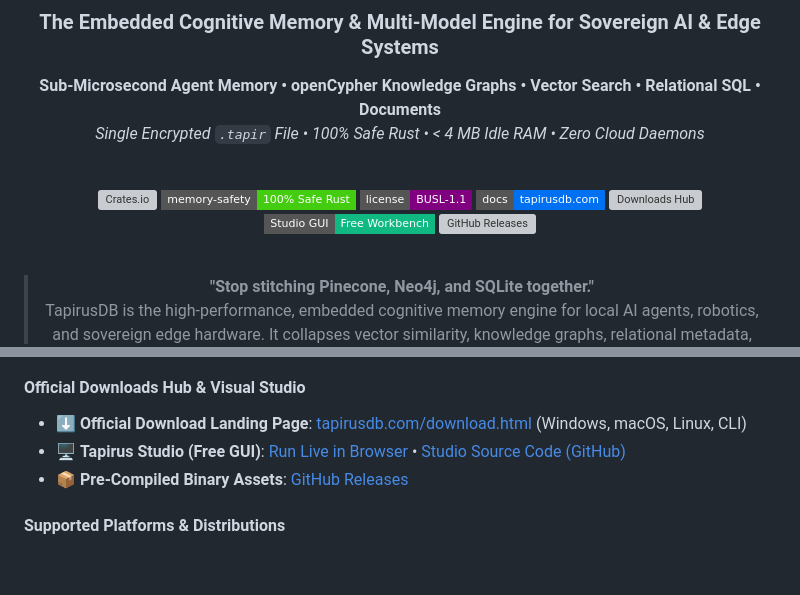
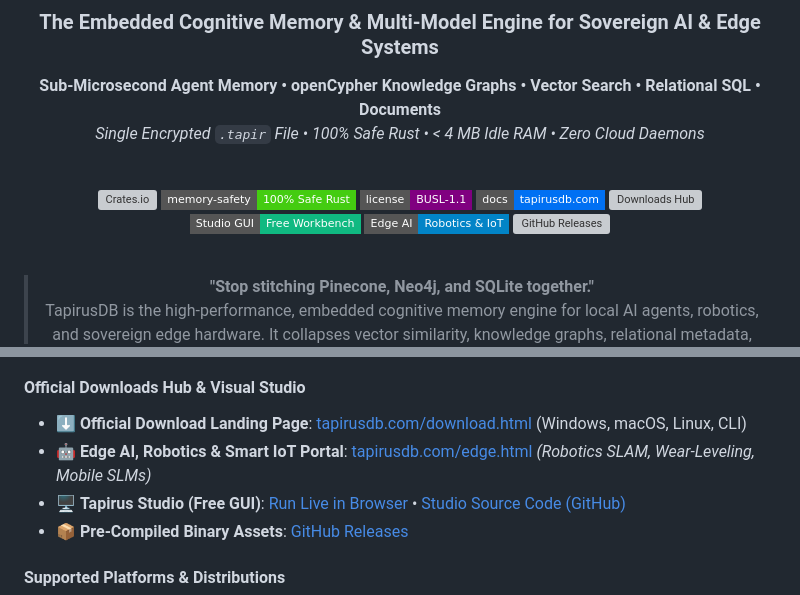
Before and after one commit to tapiruslab/TapirusDB, a Markdown page: README.md, 2 parts joined by grey strips. Rendered like a GitHub page; badges without logos; blank space fills up the shorter version; grey boxes are pictures that could not be loaded.

Commit message:
docs: add Edge AI, Robotics & Smart IoT portal badge and link to README

```diff
--- a/README.md
+++ b/README.md
@@ -14,6 +14,7 @@
 [![Documentation](https://img.shields.io/badge/docs-tapirusdb.com-0070f3.svg?style=flat-square)](https://tapirusdb.com)
 [![Downloads Hub](https://img.shields.io/badge/downloads-tapirusdb.com%2Fdownload-0284c7.svg?style=flat-square&logo=download)](https://tapirusdb.com/download.html)
 [![Tapirus Studio](https://img.shields.io/badge/Studio_GUI-Free_Workbench-10b981.svg?style=flat-square&logo=react)](https://tapirusdb.com/studio/index.html)
+[![Edge AI & Robotics](https://img.shields.io/badge/Edge_AI-Robotics_%26_IoT-0284c7.svg?style=flat-square)](https://tapirusdb.com/edge.html)
 [![GitHub Releases](https://img.shields.io/github/v/release/tapiruslab/TapirusDB?style=flat-square&color=blue)](https://github.com/tapiruslab/TapirusDB/releases)
 
 <br/>
@@ -88,6 +89,7 @@ Modern AI and edge developers are forced into **Fragmented Polyglot Persistence*
 
 #### Official Downloads Hub & Visual Studio
 * ⬇️ **Official Download Landing Page**: [tapirusdb.com/download.html](https://tapirusdb.com/download.html) (Windows, macOS, Linux, CLI)
+* 🤖 **Edge AI, Robotics & Smart IoT Portal**: [tapirusdb.com/edge.html](https://tapirusdb.com/edge.html) *(Robotics SLAM, Wear-Leveling, Mobile SLMs)*
 * 🖥️ **Tapirus Studio (Free GUI)**: [Run Live in Browser](https://tapirusdb.com/studio/index.html) • [Studio Source Code (GitHub)](https://github.com/tapiruslab/TapirusDB/tree/main/studio)
 * 📦 **Pre-Compiled Binary Assets**: [GitHub Releases](https://github.com/tapiruslab/TapirusDB/releases)
 
```
